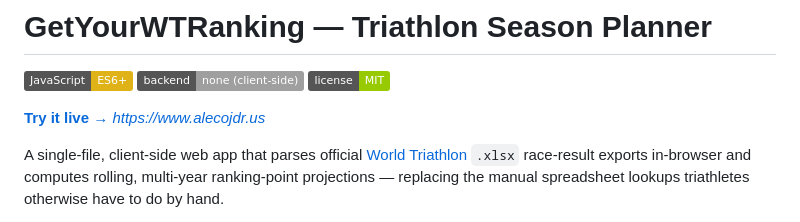
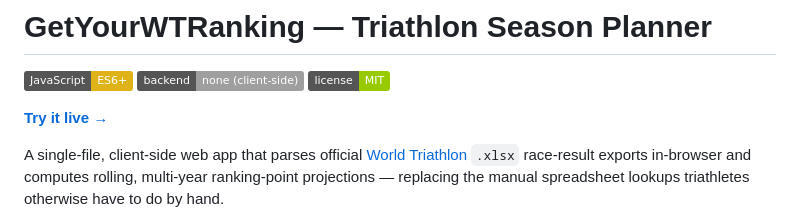
Before and after one commit to alecodominguez/GetYourWTRanking, a Markdown page: README.md, the part around the change. Rendered like a GitHub page; badges without logos.

```diff
--- a/README.md
+++ b/README.md
@@ -2,7 +2,7 @@
 
 ![JavaScript](https://img.shields.io/badge/JavaScript-ES6%2B-yellow) ![No backend](https://img.shields.io/badge/backend-none%20(client--side)-lightgrey) ![License](https://img.shields.io/badge/license-MIT-green)
 
-**[Try it live →](#)** *[https://www.alecojdr.us](https://alecojdr.us/)*
+**[Try it live →](https://www.alecojdr.us)**
 
 A single-file, client-side web app that parses official [World Triathlon](https://www.triathlon.org/) `.xlsx` race-result exports in-browser and computes rolling, multi-year ranking-point projections — replacing the manual spreadsheet lookups triathletes otherwise have to do by hand.
 
```
